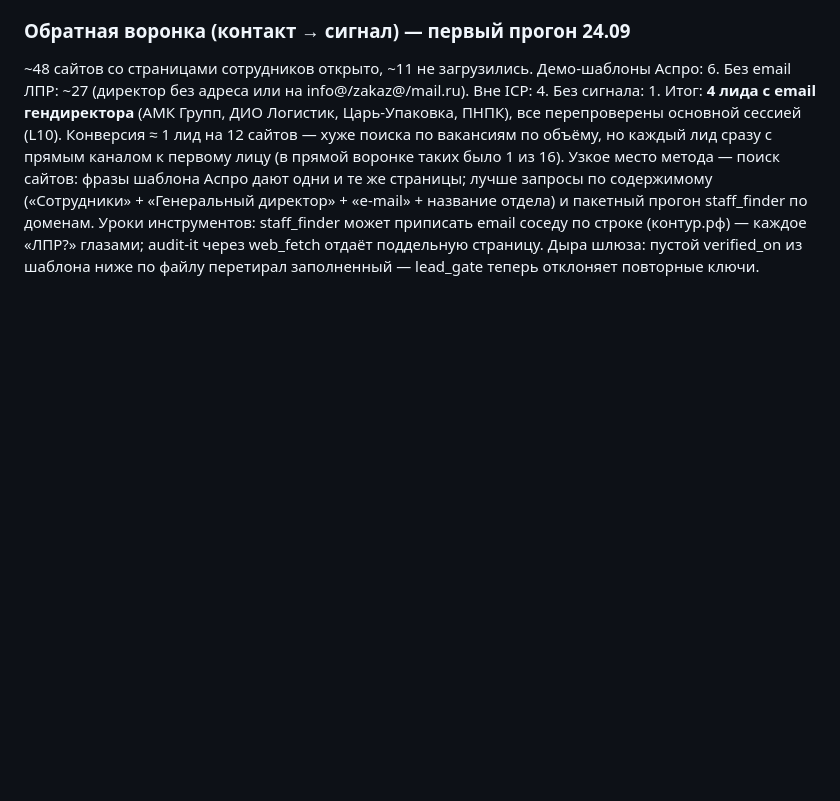
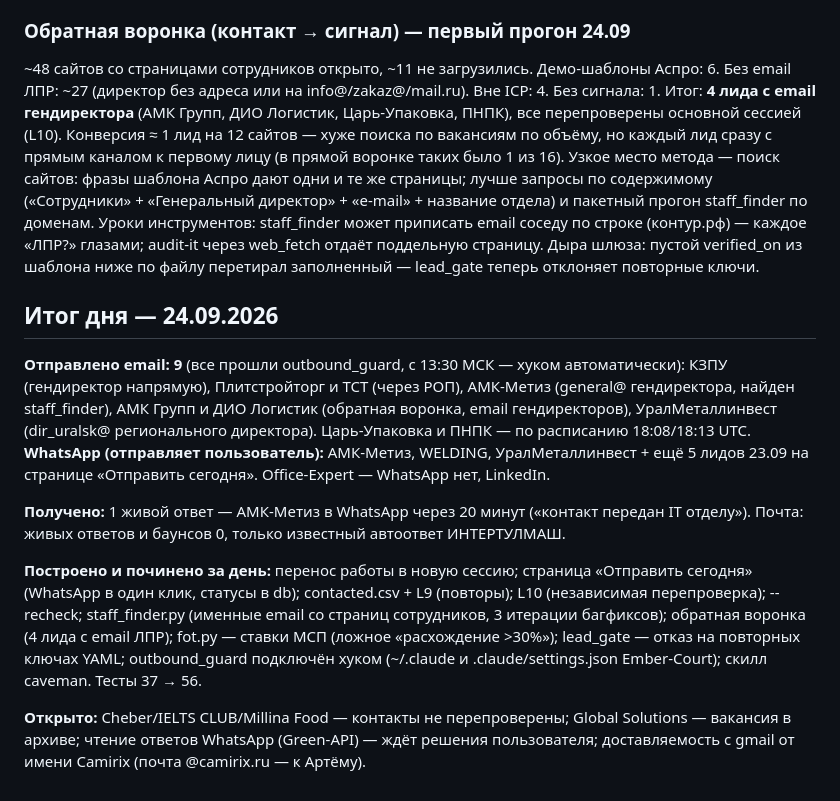
Before and after one commit to velorievvork-pixel/SaaS, a Markdown page: camirix/experiments.md, the part around the change. Rendered like a GitHub page; blank space fills up the shorter version.

Commit message:
Итог дня 24.09 в experiments.md
Co-Authored-By: Claude Opus 5.5 <noreply@anthropic.com>
Claude-Session: https://claude.ai/code/session_01AMvf4BFchrx3KUN3To5jn3

```diff
--- a/camirix/experiments.md
+++ b/camirix/experiments.md
@@ -382,3 +382,28 @@ TechnoPlus Ltd, Петропавловск Кондитер, Дико&Полез
 каждое «ЛПР?» глазами; audit-it через web_fetch отдаёт поддельную страницу.
 Дыра шлюза: пустой verified_on из шаблона ниже по файлу перетирал заполненный —
 lead_gate теперь отклоняет повторные ключи.
+
+## Итог дня — 24.09.2026
+
+**Отправлено email: 9** (все прошли outbound_guard, с 13:30 МСК — хуком автоматически):
+КЗПУ (гендиректор напрямую), Плитстройторг и ТСТ (через РОП), АМК-Метиз (general@
+гендиректора, найден staff_finder), АМК Групп и ДИО Логистик (обратная воронка,
+email гендиректоров), УралМеталлинвест (dir_uralsk@ регионального директора).
+Царь-Упаковка и ПНПК — по расписанию 18:08/18:13 UTC.
+**WhatsApp (отправляет пользователь):** АМК-Метиз, WELDING, УралМеталлинвест + ещё 5
+лидов 23.09 на странице «Отправить сегодня». Office-Expert — WhatsApp нет, LinkedIn.
+
+**Получено:** 1 живой ответ — АМК-Метиз в WhatsApp через 20 минут («контакт передан
+IT отделу»). Почта: живых ответов и баунсов 0, только известный автоответ ИНТЕРТУЛМАШ.
+
+**Построено и починено за день:** перенос работы в новую сессию; страница «Отправить
+сегодня» (WhatsApp в один клик, статусы в db); contacted.csv + L9 (повторы); L10
+(независимая перепроверка); --recheck; staff_finder.py (именные email со страниц
+сотрудников, 3 итерации багфиксов); обратная воронка (4 лида с email ЛПР); fot.py —
+ставки МСП (ложное «расхождение >30%»); lead_gate — отказ на повторных ключах YAML;
+outbound_guard подключён хуком (~/.claude и .claude/settings.json Ember-Court);
+скилл caveman. Тесты 37 → 56.
+
+**Открыто:** Cheber/IELTS CLUB/Millina Food — контакты не перепроверены; Global
+Solutions — вакансия в архиве; чтение ответов WhatsApp (Green-API) — ждёт решения
+пользователя; доставляемость с gmail от имени Camirix (почта @camirix.ru — к Артёму).
```
